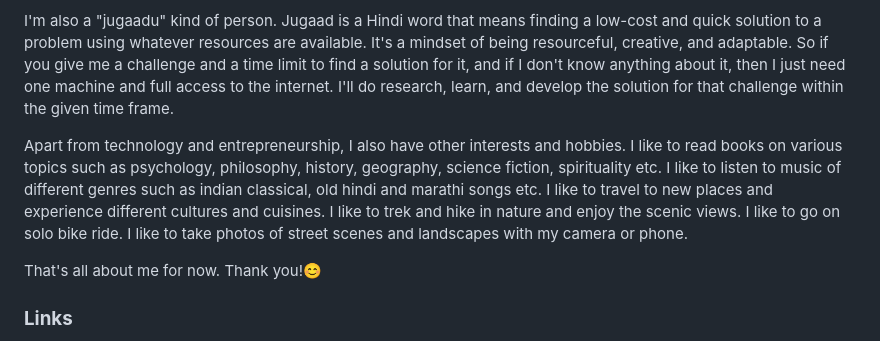
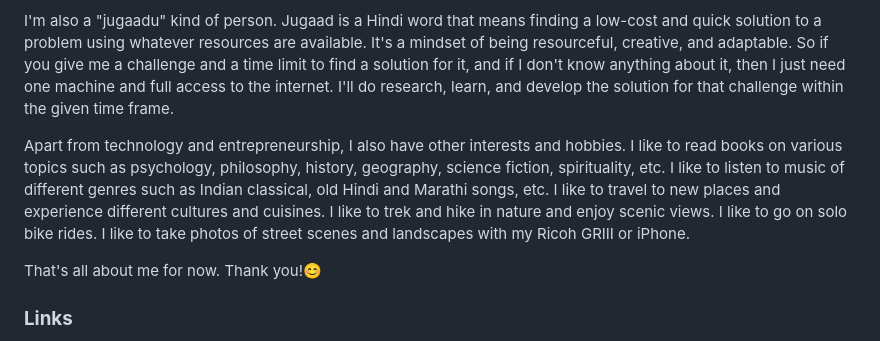
Before and after one commit to abhishekkatyare/abhishekkatyare, a Markdown page: README.md, the part around the change. Drawn GitHub-style.

```diff
--- a/README.md
+++ b/README.md
@@ -10,7 +10,7 @@ I'm not only a coder but also an entrepreneur at heart. I have worked on several
 
 I'm also a "jugaadu" kind of person. Jugaad is a Hindi word that means finding a low-cost and quick solution to a problem using whatever resources are available. It's a mindset of being resourceful, creative, and adaptable. So if you give me a challenge and a time limit to find a solution for it, and if I don't know anything about it, then I just need one machine and full access to the internet. I'll do research, learn, and develop the solution for that challenge within the given time frame.
 
-Apart from technology and entrepreneurship, I also have other interests and hobbies. I like to read books on various topics such as psychology, philosophy, history, geography, science fiction, spirituality etc. I like to listen to music of different genres such as indian classical, old hindi and marathi songs etc. I like to travel to new places and experience different cultures and cuisines. I like to trek and hike in nature and enjoy the scenic views. I like to go on solo bike ride. I like to take photos of street scenes and landscapes with my camera or phone.
+Apart from technology and entrepreneurship, I also have other interests and hobbies. I like to read books on various topics such as psychology, philosophy, history, geography, science fiction, spirituality, etc. I like to listen to music of different genres such as Indian classical, old Hindi and Marathi songs, etc. I like to travel to new places and experience different cultures and cuisines. I like to trek and hike in nature and enjoy scenic views. I like to go on solo bike rides. I like to take photos of street scenes and landscapes with my Ricoh GRIII or iPhone.
 
 That's all about me for now. Thank you!😊
 
```
